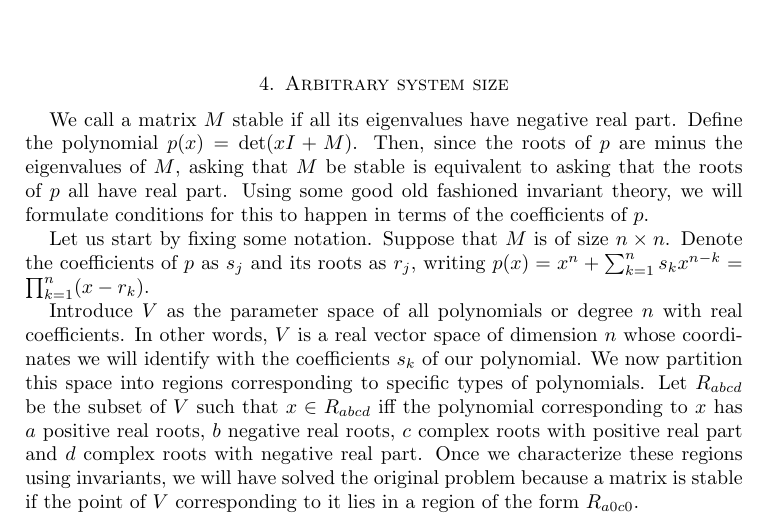
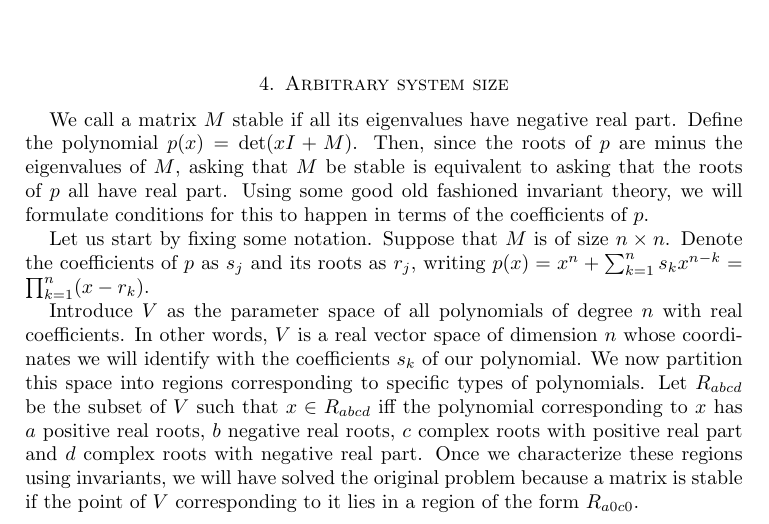
Before and after one commit to cameronraysmith/rbn, a LaTeX paper (journal.tex): part of page 4 of 6, cut so that both start at the same text. Compiled offline with pdfLaTeX.

Commit message:
fix typo

```diff
--- a/journal.tex
+++ b/journal.tex
@@ -379,7 +379,7 @@ Let us start by fixing some notation.  Suppose that $M$ is of size $n
 $r_j$, writing $p(x) = x^n + \sum_{k=1}^n s_k x^{n-k} = \prod_{k=1}^n
 (x-r_k)$.
 
-Introduce $V$ as the parameter space of all polynomials or degree $n$
+Introduce $V$ as the parameter space of all polynomials of degree $n$
 with real coefficients.  In other words, $V$ is a real vector space of
 dimension $n$ whose coordinates we will identify with the coefficients
 $s_k$ of our polynomial.  We now partition this space into regions
```
